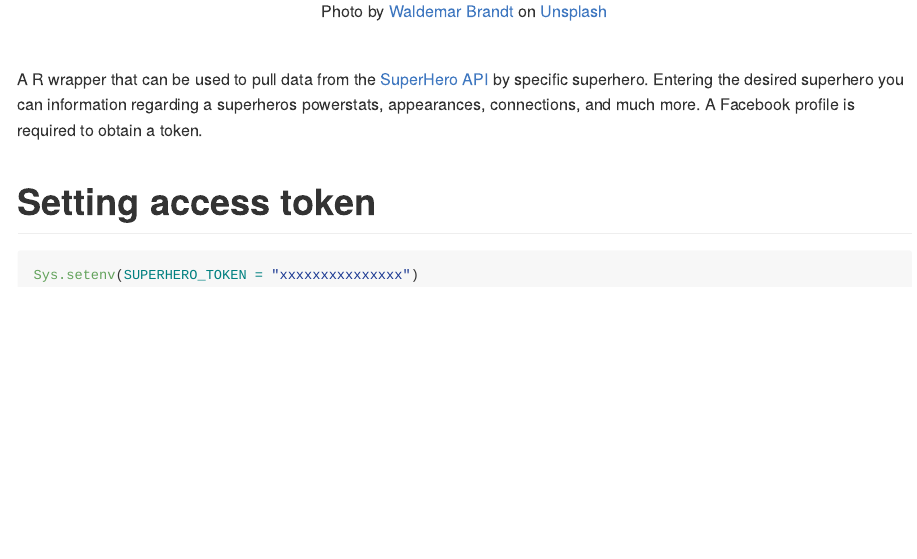
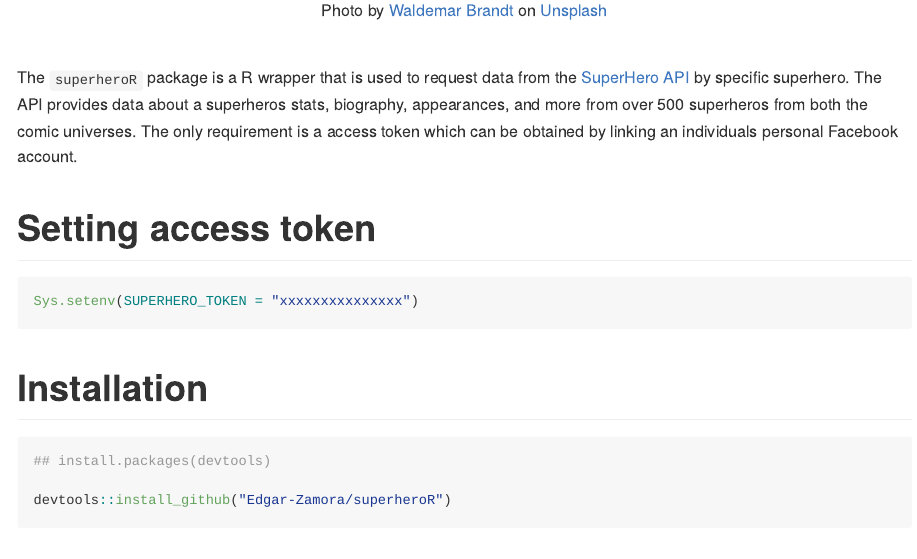
Before and after one commit to Edgar-Zamora/superheroR, an R Markdown document (README.Rmd): the page in a window 1100 px wide, from 230 px down before the commit and from 270 px down after it, so that both start at the same text. The pictures show the output file README.md that the author committed with the source, drawn offline in the style of GitHub; badge pictures from the web are left out.

Commit message:
simple README edits.

````diff
--- a/README.Rmd
+++ b/README.Rmd
@@ -21,9 +23,7 @@ include_graphics("https://images.unsplash.com/photo-1588497859490-85d1c17db96d?i
 
 <br>
 
-A R wrapper that can be used to pull data from the [SuperHero API](https://superheroapi.com) by specific superhero.
-Entering the desired superhero you can information regarding a superheros powerstats, appearances, connections, and
-much more. A Facebook profile is required to obtain a token.
+The `superheroR` package is a R wrapper that is used to request data from the [SuperHero API](https://superheroapi.com) by specific superhero. The API provides data about a superheros stats, biography, appearances, and more from over 500 superheros from both the comic universes. The only requirement is a access token which can be obtained by linking an individuals personal Facebook account.
 
 # Setting access token
 
@@ -32,3 +32,11 @@ much more. A Facebook profile is required to obtain a token.
 Sys.setenv(SUPERHERO_TOKEN = "xxxxxxxxxxxxxxx")
 
 ```
+
+
+# Installation
+
+```{r installation, eval=FALSE}
+## install.packages(devtools)
+
+devtools::install_github("Edgar-Zamora/superheroR")
````
Also changed, not shown: README.md, README.Rmd (12 more changed lines), 1 other file.
